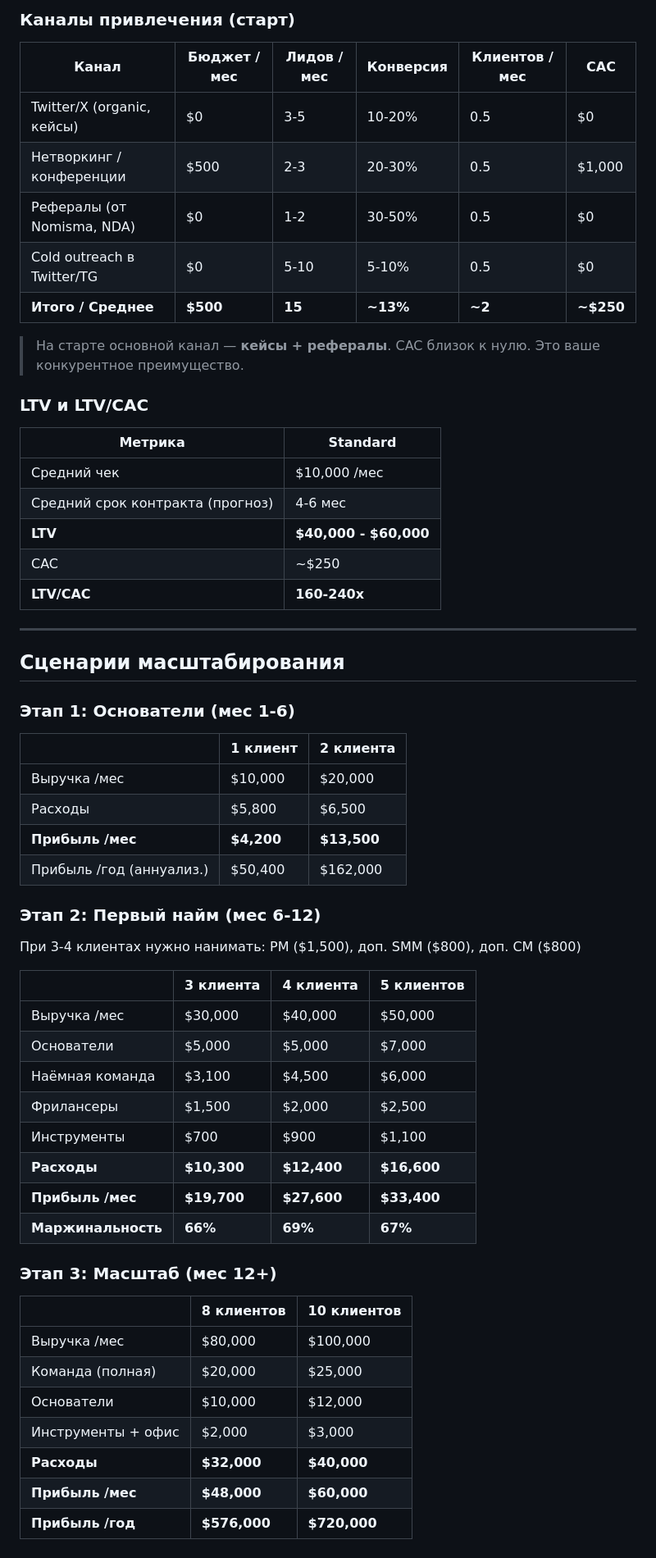
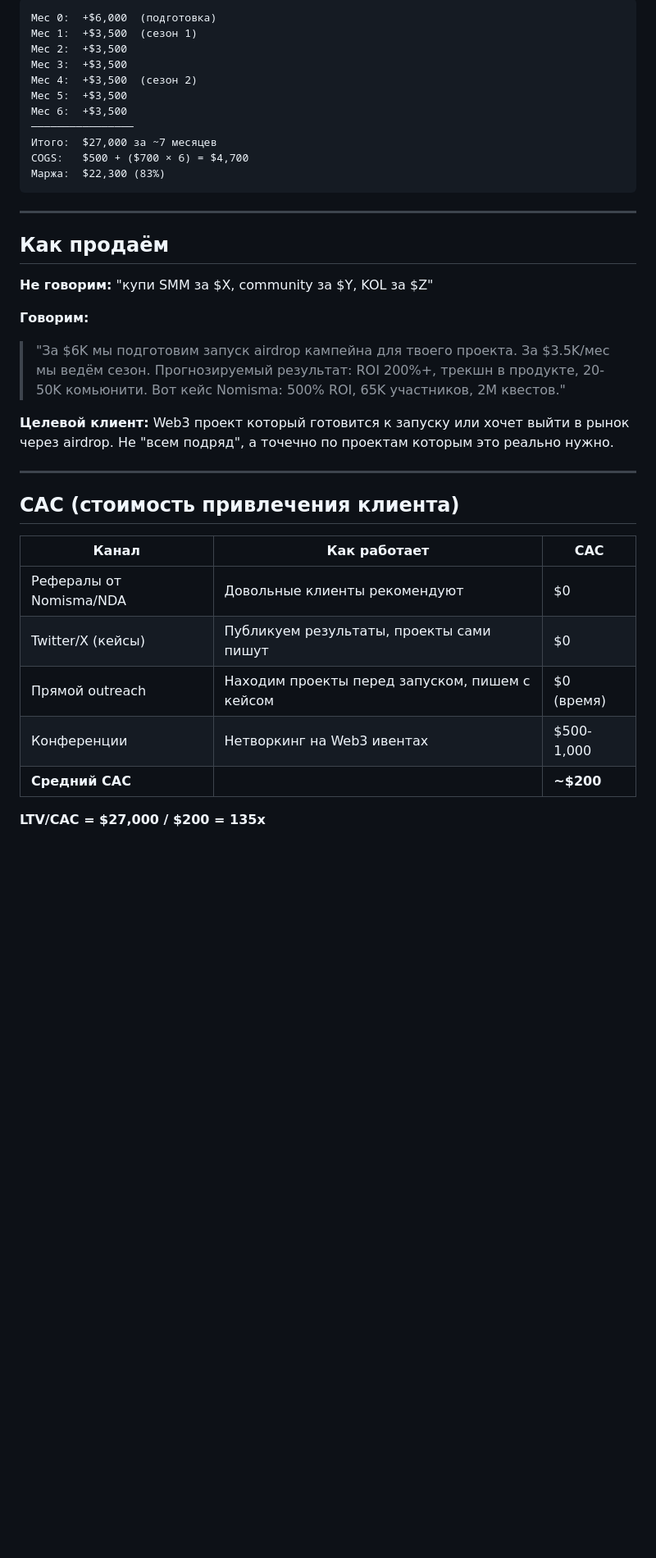
Before and after one commit to zemnevodow/zemnevodow, a Markdown page: docs/unit-economics.md, the part around one of its changes. Shown at 82% size. Rendered like a GitHub page; blank space fills up the shorter version.

````diff
--- a/docs/unit-economics.md
+++ b/docs/unit-economics.md
@@ -113,61 +118,42 @@
 
-### Каналы привлечения (старт)
-
-| Канал | Бюджет /мес | Лидов /мес | Конверсия | Клиентов /мес | CAC |
-|-------|-------------|-----------|-----------|--------------|-----|
-| Twitter/X (organic, кейсы) | $0 | 3-5 | 10-20% | 0.5 | $0 |
-| Нетворкинг / конференции | $500 | 2-3 | 20-30% | 0.5 | $1,000 |
-| Рефералы (от Nomisma, NDA) | $0 | 1-2 | 30-50% | 0.5 | $0 |
-| Cold outreach в Twitter/TG | $0 | 5-10 | 5-10% | 0.5 | $0 |
-| **Итого / Среднее** | **$500** | **15** | **~13%** | **~2** | **~$250** |
-
-> На старте основной канал — **кейсы + рефералы**. CAC близок к нулю. Это ваше конкурентное преимущество.
-
-### LTV и LTV/CAC
-
-| Метрика | Standard |
-|---------|----------|
-| Средний чек | $10,000 /мес |
-| Средний срок контракта (прогноз) | 4-6 мес |
-| **LTV** | **$40,000 - $60,000** |
-| CAC | ~$250 |
-| **LTV/CAC** | **160-240x** |
+```
+Мес 0:  +$6,000  (подготовка)
+Мес 1:  +$3,500  (сезон 1)
+Мес 2:  +$3,500
+Мес 3:  +$3,500
+Мес 4:  +$3,500  (сезон 2)
+Мес 5:  +$3,500
+Мес 6:  +$3,500
+────────────────
+Итого:  $27,000 за ~7 месяцев
+COGS:   $500 + ($700 × 6) = $4,700
+Маржа:  $22,300 (83%)
+```
 
 ---
 
-## Сценарии масштабирования
+## Как продаём
 
-### Этап 1: Основатели (мес 1-6)
+**Не говорим:** "купи SMM за $X, community за $Y, KOL за $Z"
 
-| | 1 клиент | 2 клиента |
-|-|----------|-----------|
-| Выручка /мес | $10,000 | $20,000 |
-| Расходы | $5,800 | $6,500 |
-| **Прибыль /мес** | **$4,200** | **$13,500** |
-| Прибыль /год (аннуализ.) | $50,400 | $162,000 |
+**Говорим:**
+> "За $6K мы подготовим запуск airdrop кампейна для твоего проекта.
+> За $3.5K/мес мы ведём сезон.
+> Прогнозируемый результат: ROI 200%+, трекшн в продукте, 20-50K комьюнити.
+> Вот кейс Nomisma: 500% ROI, 65K участников, 2M квестов."
 
-### Этап 2: Первый найм (мес 6-12)
-При 3-4 клиентах нужно нанимать: PM ($1,500), доп. SMM ($800), доп. CM ($800)
+**Целевой клиент:** Web3 проект который готовится к запуску или хочет выйти в рынок через airdrop. Не "всем подряд", а точечно по проектам которым это реально нужно.
 
-| | 3 клиента | 4 клиента | 5 клиентов |
-|-|-----------|-----------|------------|
-| Выручка /мес | $30,000 | $40,000 | $50,000 |
-| Основатели | $5,000 | $5,000 | $7,000 |
-| Наёмная команда | $3,100 | $4,500 | $6,000 |
-| Фрилансеры | $1,500 | $2,000 | $2,500 |
-| Инструменты | $700 | $900 | $1,100 |
-| **Расходы** | **$10,300** | **$12,400** | **$16,600** |
-| **Прибыль /мес** | **$19,700** | **$27,600** | **$33,400** |
-| **Маржинальность** | **66%** | **69%** | **67%** |
+---
 
-### Этап 3: Масштаб (мес 12+)
+## CAC (стоимость привлечения клиента)
 
-| | 8 клиентов | 10 клиентов |
-|-|------------|-------------|
-| Выручка /мес | $80,000 | $100,000 |
-| Команда (полная) | $20,000 | $25,000 |
-| Основатели | $10,000 | $12,000 |
-| Инструменты + офис | $2,000 | $3,000 |
-| **Расходы** | **$32,000** | **$40,000** |
-| **Прибыль /мес** | **$48,000** | **$60,000** |
-| **Прибыль /год** | **$576,000** | **$720,000** |
+| Канал | Как работает | CAC |
+|-------|-------------|-----|
+| Рефералы от Nomisma/NDA | Довольные клиенты рекомендуют | $0 |
+| Twitter/X (кейсы) | Публикуем результаты, проекты сами пишут | $0 |
+| Прямой outreach | Находим проекты перед запуском, пишем с кейсом | $0 (время) |
+| Конференции | Нетворкинг на Web3 ивентах | $500-1,000 |
+| **Средний CAC** | | **~$200** |
+
+**LTV/CAC = $27,000 / $200 = 135x**
````
Also changed, not shown: other parts of docs/unit-economics.md (+89 -84 lines), docs/financial-model.md (+103 -111 lines).
